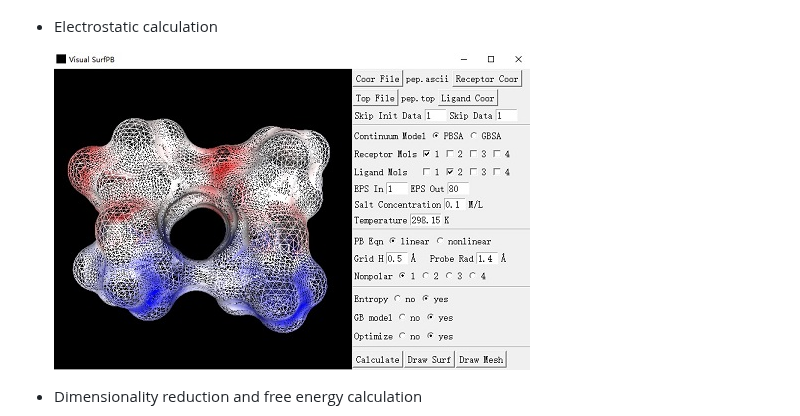
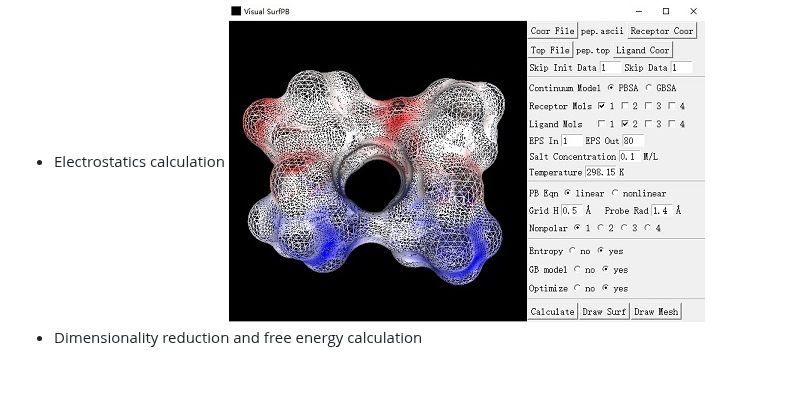
Before and after one commit to fsatool/fsatool.github.io, a Markdown page: README.md, the part around the change. GitHub-like rendering; blank space fills up the shorter version.

```diff
--- a/README.md
+++ b/README.md
@@ -23,11 +23,9 @@
   ![msm](https://github.com/fsatool/fsatool.github.io/blob/master/images/manual/msm.jpg)
 * [Molecular structure clustering](https://github.com/fsatool/fsatool.github.io/wiki/Clustering)
   ![molecular clustering](https://github.com/fsatool/fsatool.github.io/blob/master/images/manual/cluster.jpg)
-* Electrostatic calculation
-
+* Electrostatics calculation
   ![electrostatics](https://github.com/fsatool/fsatool.github.io/blob/master/images/manual/electrostatics.jpg)
 * Dimensionality reduction and free energy calculation
-
   ![free energy](https://github.com/fsatool/fsatool.github.io/blob/master/images/manual/free_energy.png)
 
 # Software Installation
```
